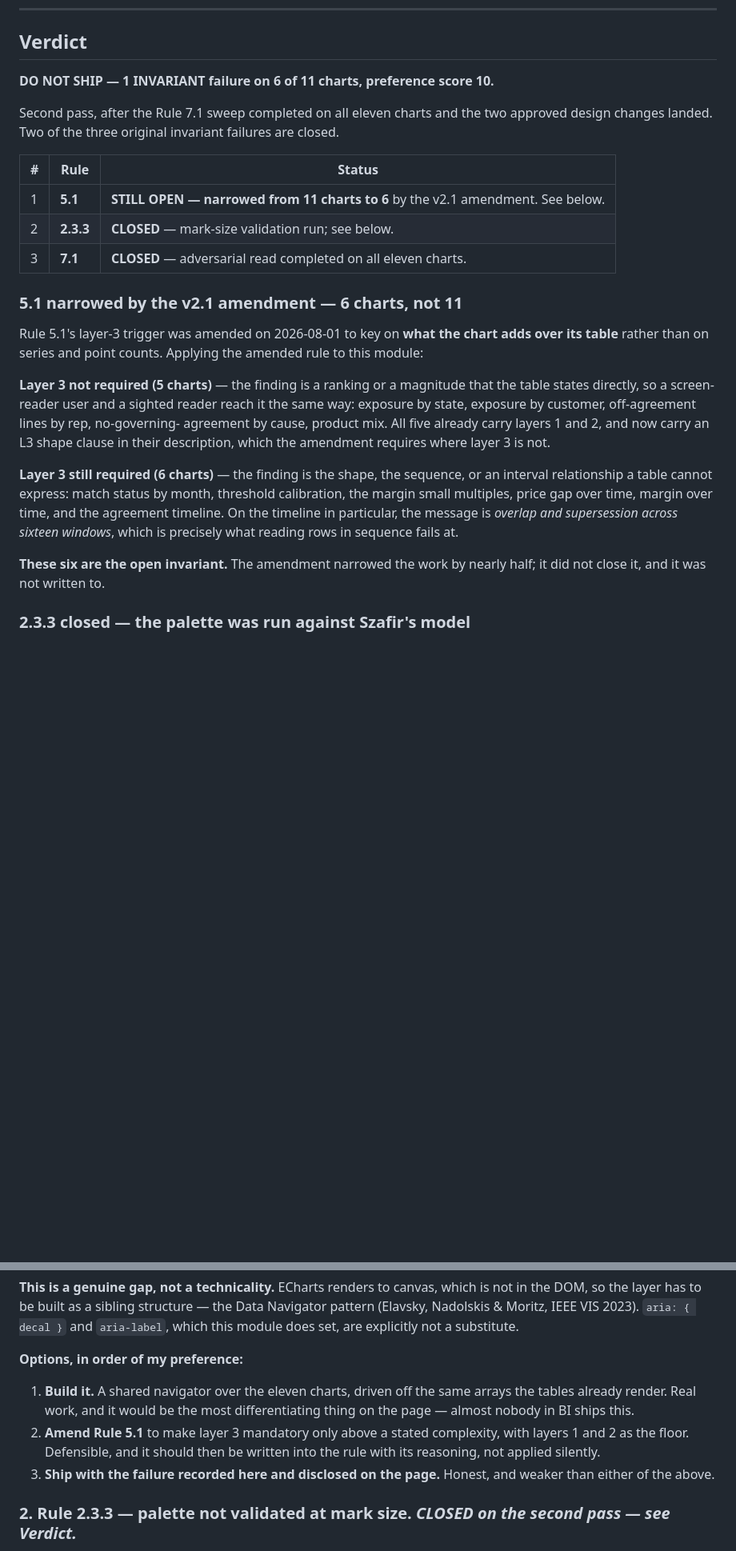
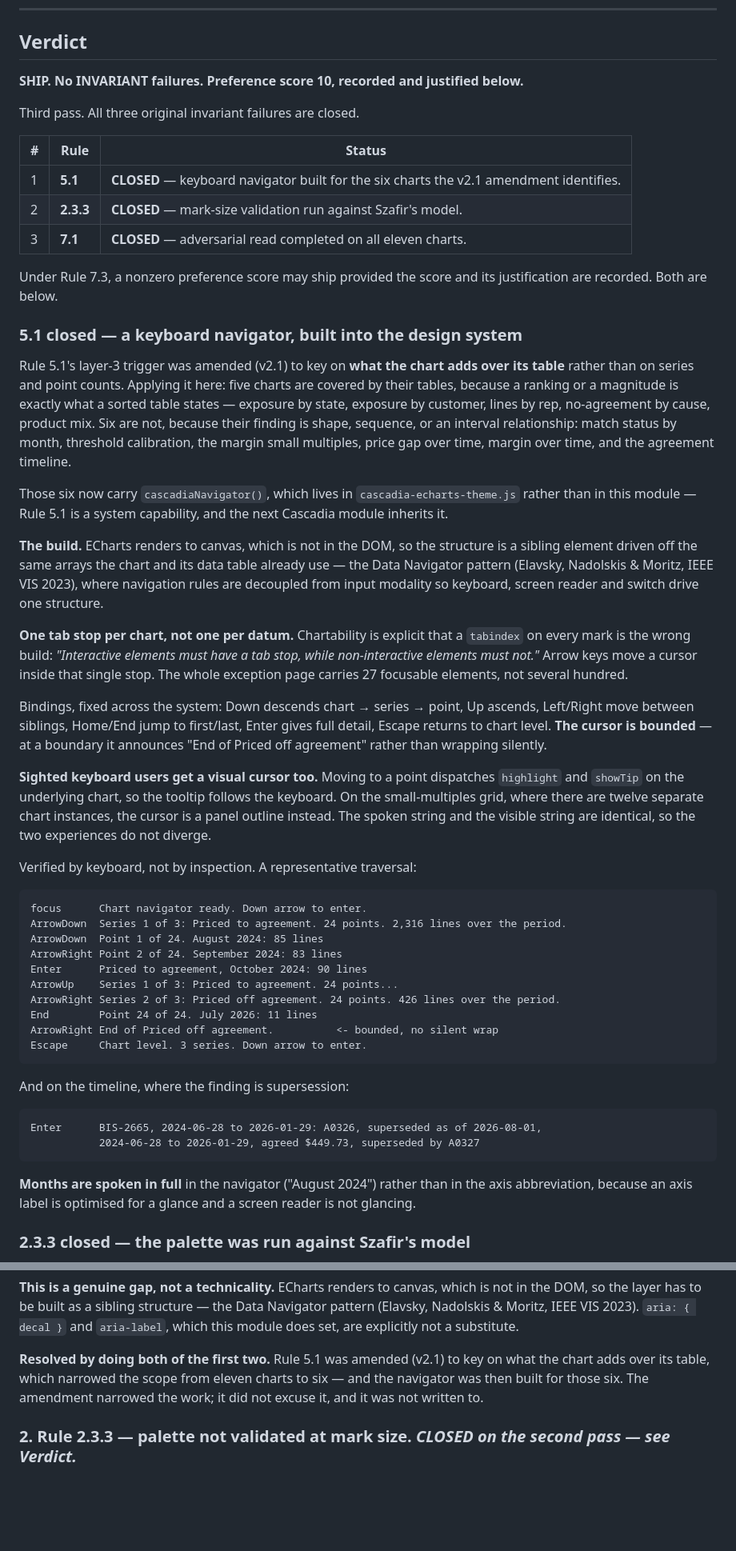
Before and after one commit to RobbinsAnalytics/cascadia-dealdesk, a Markdown page: governance/chart-review.md, 2 parts joined by grey strips. Shown at 80% size. Drawn GitHub-style; blank space fills up the shorter version.

Commit message:
Chart review: SHIP - all three invariants closed, preference score 10

````diff
--- a/governance/chart-review.md
+++ b/governance/chart-review.md
@@ -9,38 +9,80 @@ Reviewer: Claude, 2026-08-01. Eleven charts across two pages.*
 
 ## Verdict
 
-**DO NOT SHIP — 1 INVARIANT failure on 6 of 11 charts, preference score 10.**
+**SHIP. No INVARIANT failures. Preference score 10, recorded and justified below.**
 
-Second pass, after the Rule 7.1 sweep completed on all eleven charts and the two
-approved design changes landed. Two of the three original invariant failures are closed.
+Third pass. All three original invariant failures are closed.
 
 | # | Rule | Status |
 |---|---|---|
-| 1 | **5.1** | **STILL OPEN — narrowed from 11 charts to 6** by the v2.1 amendment. See below. |
-| 2 | **2.3.3** | **CLOSED** — mark-size validation run; see below. |
+| 1 | **5.1** | **CLOSED** — keyboard navigator built for the six charts the v2.1 amendment identifies. |
+| 2 | **2.3.3** | **CLOSED** — mark-size validation run against Szafir's model. |
 | 3 | **7.1** | **CLOSED** — adversarial read completed on all eleven charts. |
 
-### 5.1 narrowed by the v2.1 amendment — 6 charts, not 11
+Under Rule 7.3, a nonzero preference score may ship provided the score and its
+justification are recorded. Both are below.
 
-Rule 5.1's layer-3 trigger was amended on 2026-08-01 to key on **what the chart adds
-over its table** rather than on series and point counts. Applying the amended rule to
-this module:
+### 5.1 closed — a keyboard navigator, built into the design system
 
-**Layer 3 not required (5 charts)** — the finding is a ranking or a magnitude that the
-table states directly, so a screen-reader user and a sighted reader reach it the same
-way: exposure by state, exposure by customer, off-agreement lines by rep, no-governing-
-agreement by cause, product mix. All five already carry layers 1 and 2, and now carry an
-L3 shape clause in their description, which the amendment requires where layer 3 is not.
+Rule 5.1's layer-3 trigger was amended (v2.1) to key on **what the chart adds over its
+table** rather than on series and point counts. Applying it here: five charts are
+covered by their tables, because a ranking or a magnitude is exactly what a sorted table
+states — exposure by state, exposure by customer, lines by rep, no-agreement by cause,
+product mix. Six are not, because their finding is shape, sequence, or an interval
+relationship: match status by month, threshold calibration, the margin small multiples,
+price gap over time, margin over time, and the agreement timeline.
 
-**Layer 3 still required (6 charts)** — the finding is the shape, the sequence, or an
-interval relationship a table cannot express: match status by month, threshold
-calibration, the margin small multiples, price gap over time, margin over time, and the
-agreement timeline. On the timeline in particular, the message is *overlap and
-supersession across sixteen windows*, which is precisely what reading rows in sequence
-fails at.
+Those six now carry `cascadiaNavigator()`, which lives in
+`cascadia-echarts-theme.js` rather than in this module — Rule 5.1 is a system
+capability, and the next Cascadia module inherits it.
 
-**These six are the open invariant.** The amendment narrowed the work by nearly half; it
-did not close it, and it was not written to.
+**The build.** ECharts renders to canvas, which is not in the DOM, so the structure is a
+sibling element driven off the same arrays the chart and its data table already use —
+the Data Navigator pattern (Elavsky, Nadolskis & Moritz, IEEE VIS 2023), where
+navigation rules are decoupled from input modality so keyboard, screen reader and switch
+drive one structure.
+
+**One tab stop per chart, not one per datum.** Chartability is explicit that a `tabindex`
+on every mark is the wrong build: *"Interactive elements must have a tab stop, while
+non-interactive elements must not."* Arrow keys move a cursor inside that single stop.
+The whole exception page carries 27 focusable elements, not several hundred.
+
+Bindings, fixed across the system: Down descends chart → series → point, Up ascends,
+Left/Right move between siblings, Home/End jump to first/last, Enter gives full detail,
+Escape returns to chart level. **The cursor is bounded** — at a boundary it announces
+"End of Priced off agreement" rather than wrapping silently.
+
+**Sighted keyboard users get a visual cursor too.** Moving to a point dispatches
+`highlight` and `showTip` on the underlying chart, so the tooltip follows the keyboard.
+On the small-multiples grid, where there are twelve separate chart instances, the cursor
+is a panel outline instead. The spoken string and the visible string are identical, so
+the two experiences do not diverge.
+
+Verified by keyboard, not by inspection. A representative traversal:
+
+```
+focus      Chart navigator ready. Down arrow to enter.
+ArrowDown  Series 1 of 3: Priced to agreement. 24 points. 2,316 lines over the period.
+ArrowDown  Point 1 of 24. August 2024: 85 lines
+ArrowRight Point 2 of 24. September 2024: 83 lines
+Enter      Priced to agreement, October 2024: 90 lines
+ArrowUp    Series 1 of 3: Priced to agreement. 24 points...
+ArrowRight Series 2 of 3: Priced off agreement. 24 points. 426 lines over the period.
+End        Point 24 of 24. July 2026: 11 lines
+ArrowRight End of Priced off agreement.          <- bounded, no silent wrap
+Escape     Chart level. 3 series. Down arrow to enter.
+```
+
+And on the timeline, where the finding is supersession:
+
+```
+Enter      BIS-2665, 2024-06-28 to 2026-01-29: A0326, superseded as of 2026-08-01,
+           2024-06-28 to 2026-01-29, agreed $449.73, superseded by A0327
+```
+
+**Months are spoken in full** in the navigator ("August 2024") rather than in the axis
+abbreviation, because an axis label is optimised for a glance and a screen reader is not
+glancing.
 
 ### 2.3.3 closed — the palette was run against Szafir's model
 
@@ -139,16 +183,10 @@ the DOM, so the layer has to be built as a sibling structure — the Data Naviga
 (Elavsky, Nadolskis & Moritz, IEEE VIS 2023). `aria: { decal }` and `aria-label`, which
 this module does set, are explicitly not a substitute.
 
-**Options, in order of my preference:**
-
-1. **Build it.** A shared navigator over the eleven charts, driven off the same arrays the
-   tables already render. Real work, and it would be the most differentiating thing on the
-   page — almost nobody in BI ships this.
-2. **Amend Rule 5.1** to make layer 3 mandatory only above a stated complexity, with
-   layers 1 and 2 as the floor. Defensible, and it should then be written into the rule
-   with its reasoning, not applied silently.
-3. **Ship with the failure recorded here and disclosed on the page.** Honest, and weaker
-   than either of the above.
+**Resolved by doing both of the first two.** Rule 5.1 was amended (v2.1) to key on what
+the chart adds over its table, which narrowed the scope from eleven charts to six — and
+the navigator was then built for those six. The amendment narrowed the work; it did not
+excuse it, and it was not written to.
 
 ### 2. Rule 2.3.3 — palette not validated at mark size. *CLOSED on the second pass — see Verdict.*
 
````
Also changed, not shown: other parts of governance/chart-review.md (+8 -3 lines).
